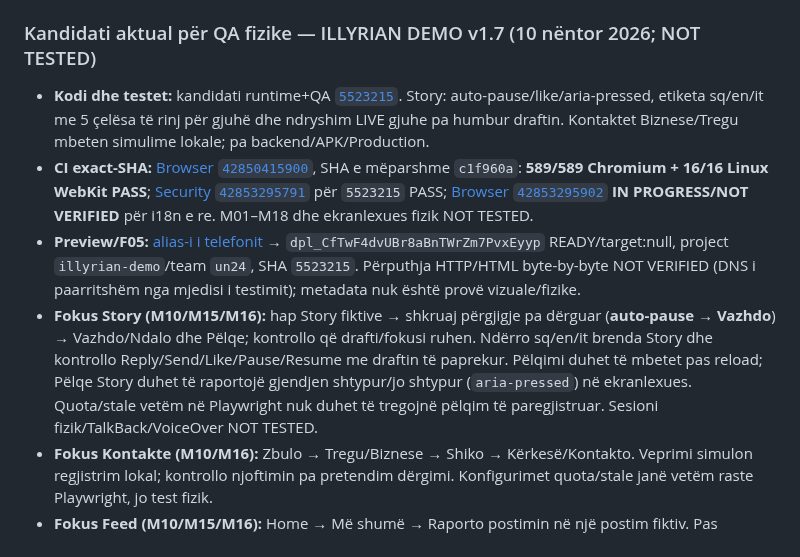
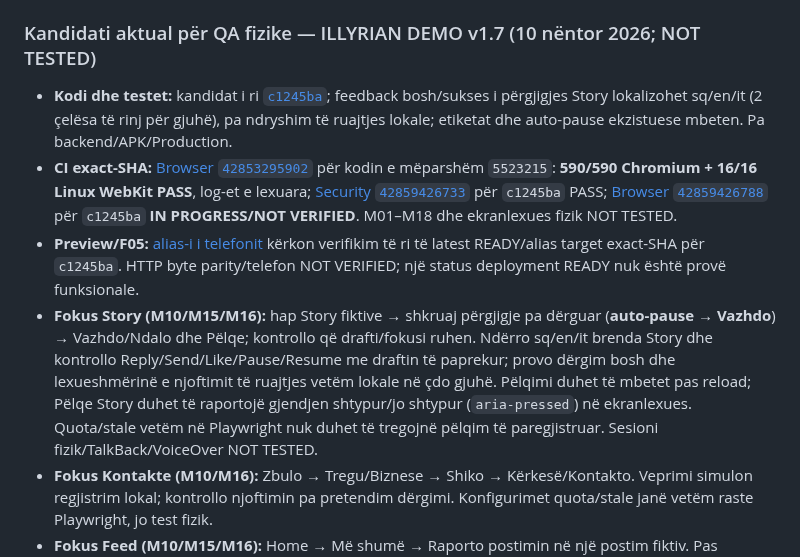
Before and after one commit to titanfit102-bit/Illyrian, a Markdown page: docs/DEMO_V1_7_PHYSICAL_QA_SESSION.md, the part around the change. Rendered like a GitHub page.

Commit message:
docs(state): record Story reply locale feedback and exact-SHA CI gate

```diff
--- a/docs/DEMO_V1_7_PHYSICAL_QA_SESSION.md
+++ b/docs/DEMO_V1_7_PHYSICAL_QA_SESSION.md
@@ -5,10 +5,10 @@
 
 ### Kandidati aktual për QA fizike — ILLYRIAN DEMO v1.7 (10 nëntor 2026; NOT TESTED)
 
-- **Kodi dhe testet:** kandidati runtime+QA [`5523215`](https://github.com/titanfit102-bit/Illyrian/commit/55232158b9440119f692460da1bf5f93c9059d0b). Story: auto-pause/like/aria-pressed, etiketa sq/en/it me 5 çelësa të rinj për gjuhë dhe ndryshim LIVE gjuhe pa humbur draftin. Kontaktet Biznese/Tregu mbeten simulime lokale; pa backend/APK/Production.
-- **CI exact-SHA:** [Browser `42850415900`](https://github.com/titanfit102-bit/Illyrian/actions/runs/42850415900), SHA e mëparshme `c1f960a`: **589/589 Chromium + 16/16 Linux WebKit PASS**; [Security `42853295791`](https://github.com/titanfit102-bit/Illyrian/actions/runs/42853295791) për `5523215` PASS; [Browser `42853295902`](https://github.com/titanfit102-bit/Illyrian/actions/runs/42853295902) **IN PROGRESS/NOT VERIFIED** për i18n e re. M01–M18 dhe ekranlexues fizik NOT TESTED.
-- **Preview/F05:** [alias-i i telefonit](https://illyrian-demo-git-feat-i18n-shop-feedback-20261022-un24.vercel.app/) → `dpl_CfTwF4dvUBr8aBnTWrZm7PvxEyyp` READY/target:null, project `illyrian-demo`/team `un24`, SHA `5523215`. Përputhja HTTP/HTML byte-by-byte NOT VERIFIED (DNS i paarritshëm nga mjedisi i testimit); metadata nuk është provë vizuale/fizike.
-- **Fokus Story (M10/M15/M16):** hap Story fiktive → shkruaj përgjigje pa dërguar (**auto-pause → Vazhdo**) → Vazhdo/Ndalo dhe Pëlqe; kontrollo që drafti/fokusi ruhen. Ndërro sq/en/it brenda Story dhe kontrollo Reply/Send/Like/Pause/Resume me draftin të paprekur. Pëlqimi duhet të mbetet pas reload; Pëlqe Story duhet të raportojë gjendjen shtypur/jo shtypur (`aria-pressed`) në ekranlexues. Quota/stale vetëm në Playwright nuk duhet të tregojnë pëlqim të paregjistruar. Sesioni fizik/TalkBack/VoiceOver NOT TESTED.
+- **Kodi dhe testet:** kandidat i ri [`c1245ba`](https://github.com/titanfit102-bit/Illyrian/commit/c1245bad21e1979684f3892a5fc56bb989db204a); feedback bosh/sukses i përgjigjes Story lokalizohet sq/en/it (2 çelësa të rinj për gjuhë), pa ndryshim të ruajtjes lokale; etiketat dhe auto-pause ekzistuese mbeten. Pa backend/APK/Production.
+- **CI exact-SHA:** [Browser `42853295902`](https://github.com/titanfit102-bit/Illyrian/actions/runs/42853295902) për kodin e mëparshëm `5523215`: **590/590 Chromium + 16/16 Linux WebKit PASS**, log-et e lexuara; [Security `42859426733`](https://github.com/titanfit102-bit/Illyrian/actions/runs/42859426733) për `c1245ba` PASS; [Browser `42859426788`](https://github.com/titanfit102-bit/Illyrian/actions/runs/42859426788) për `c1245ba` **IN PROGRESS/NOT VERIFIED**. M01–M18 dhe ekranlexues fizik NOT TESTED.
+- **Preview/F05:** [alias-i i telefonit](https://illyrian-demo-git-feat-i18n-shop-feedback-20261022-un24.vercel.app/) kërkon verifikim të ri të latest READY/alias target exact-SHA për `c1245ba`. HTTP byte parity/telefon NOT VERIFIED; një status deployment READY nuk është provë funksionale.
+- **Fokus Story (M10/M15/M16):** hap Story fiktive → shkruaj përgjigje pa dërguar (**auto-pause → Vazhdo**) → Vazhdo/Ndalo dhe Pëlqe; kontrollo që drafti/fokusi ruhen. Ndërro sq/en/it brenda Story dhe kontrollo Reply/Send/Like/Pause/Resume me draftin të paprekur; provo dërgim bosh dhe lexueshmërinë e njoftimit të ruajtjes vetëm lokale në çdo gjuhë. Pëlqimi duhet të mbetet pas reload; Pëlqe Story duhet të raportojë gjendjen shtypur/jo shtypur (`aria-pressed`) në ekranlexues. Quota/stale vetëm në Playwright nuk duhet të tregojnë pëlqim të paregjistruar. Sesioni fizik/TalkBack/VoiceOver NOT TESTED.
 - **Fokus Kontakte (M10/M16):** Zbulo → Tregu/Biznese → Shiko → Kërkesë/Kontakto. Veprimi simulon regjistrim lokal; kontrollo njoftimin pa pretendim dërgimi. Konfigurimet quota/stale janë vetëm raste Playwright, jo test fizik.
 - **Fokus Feed (M10/M15/M16):** Home → Më shumë → Raporto postimin në një postim fiktiv. Pas konfirmimit real të ruajtjes DEMO, kontrollo që statusi mbetet pas reload; në dështim quota/stale formulari nuk duhet të mbyllet ose të pretendojë sukses. Rastet e dështimit sintetike testohen në browser, jo përmes telefonit personal.
 - **Fokus Alumni (M10/M16):** Zbulo → kategori Alumni → Shiko → checkbox → Ruaj zgjedhjen → reload; verifiko fokusin dhe statusin lokal. Quota/stale testohen me të dhëna sintetike; sesioni fizik NOT TESTED.
```
Also changed, not shown: CURRENT_STATE.md (+1 -1 lines).
